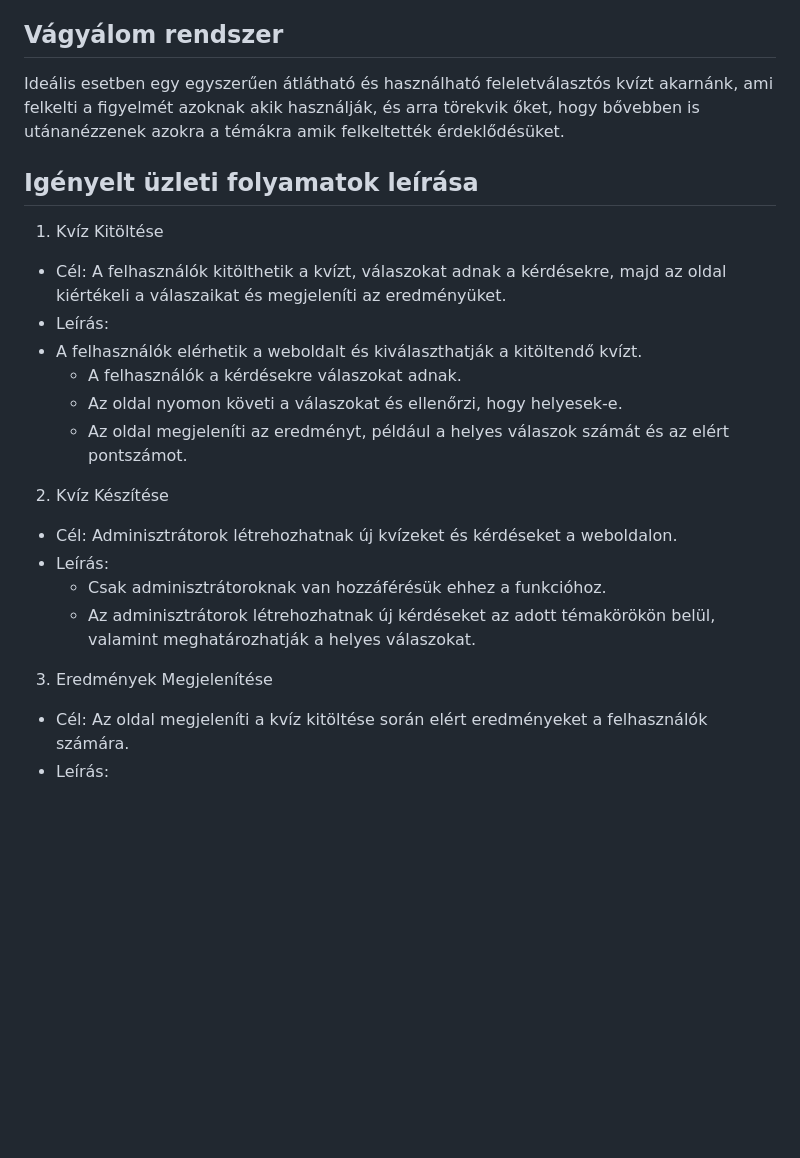
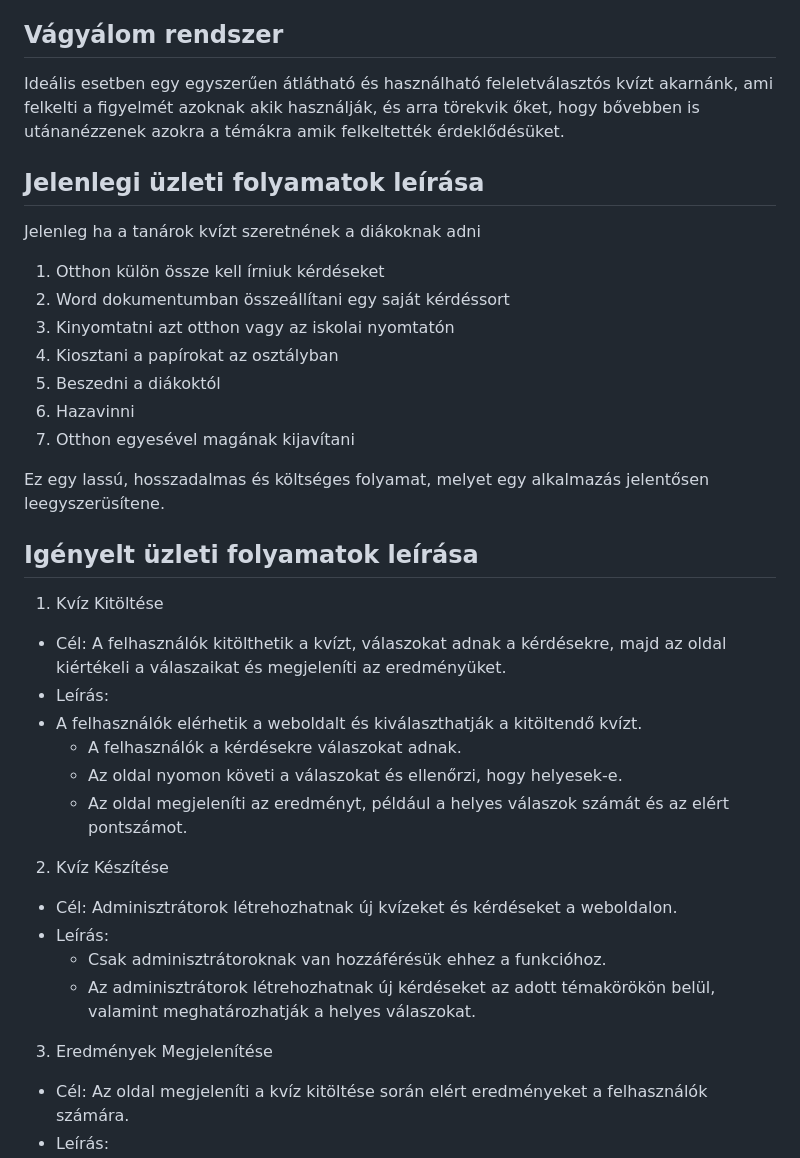
Before and after one commit to epatrik/SZFM-Mini-Projekt, a Markdown page: KovSpec.md, the part around the change. Drawn GitHub-style; blank space fills up the shorter version.

Commit message:
üzleti folyamatok frissítve KovSpec.md-ben

```diff
--- a/KovSpec.md
+++ b/KovSpec.md
@@ -10,20 +10,40 @@ Ennek egy megoldásaként szeretnénk egy kvíz alapú tanulási módszerrel fel
 
 Ideális esetben egy egyszerűen átlátható és használható feleletválasztós kvízt akarnánk, ami felkelti a figyelmét azoknak akik használják, és arra törekvik őket, hogy bővebben is utánanézzenek azokra a témákra amik felkeltették érdeklődésüket.
 
+## Jelenlegi üzleti folyamatok leírása
+
+Jelenleg ha a tanárok kvízt szeretnének a diákoknak adni
+
+1. Otthon külön össze kell írniuk kérdéseket
+2. Word dokumentumban összeállítani egy saját kérdéssort
+3. Kinyomtatni azt otthon vagy az iskolai nyomtatón
+4. Kiosztani a papírokat az osztályban
+5. Beszedni a diákoktól
+6. Hazavinni
+7. Otthon egyesével magának kijavítani
+
+Ez egy lassú, hosszadalmas és költséges folyamat, melyet egy alkalmazás jelentősen leegyszerüsítene.
+
 ## Igényelt üzleti folyamatok leírása
+
 1. Kvíz Kitöltése
+
 - Cél: A felhasználók kitölthetik a kvízt, válaszokat adnak a kérdésekre, majd az oldal kiértékeli a válaszaikat és megjeleníti az eredményüket.
 - Leírás:
 - A felhasználók elérhetik a weboldalt és kiválaszthatják a kitöltendő kvízt.
   - A felhasználók a kérdésekre válaszokat adnak.
   - Az oldal nyomon követi a válaszokat és ellenőrzi, hogy helyesek-e.
   - Az oldal megjeleníti az eredményt, például a helyes válaszok számát és az elért pontszámot.
+
 2. Kvíz Készítése
+
 - Cél: Adminisztrátorok létrehozhatnak új kvízeket és kérdéseket a weboldalon.
 - Leírás:
   - Csak adminisztrátoroknak van hozzáférésük ehhez a funkcióhoz.
   - Az adminisztrátorok létrehozhatnak új kérdéseket az adott témakörökön belül, valamint meghatározhatják a helyes válaszokat.
+
 3. Eredmények Megjelenítése
+
 - Cél: Az oldal megjeleníti a kvíz kitöltése során elért eredményeket a felhasználók számára.
 - Leírás:
   - Az oldal azonnal megjeleníti az eredményt, amint a felhasználó befejezte a kvíz kitöltését.
```
